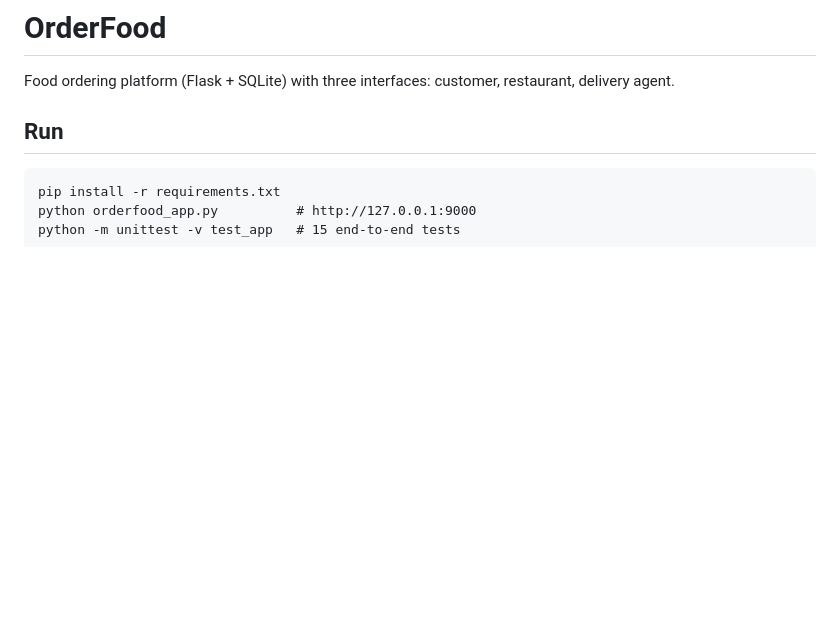
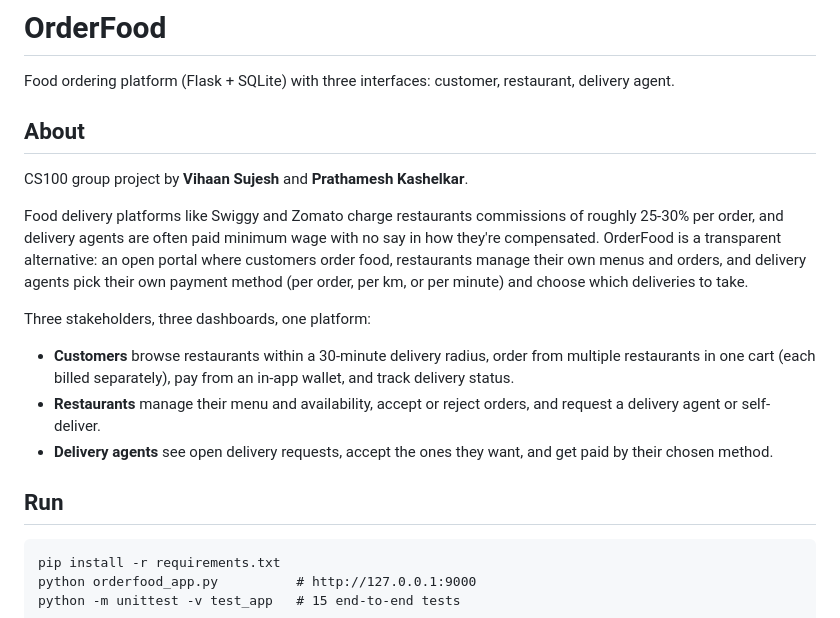
Before and after one commit to Fierce-Phoenix/CS100-Group-Project, a Markdown page: README.md, the part around the change. Rendered like a GitHub page; blank space fills up the shorter version.

Commit message:
Add About section to README
Summarizes the project's purpose and stakeholder roles based on the
course deliverables (problem statement, scope of work).

Co-Authored-By: Claude Sonnet 5 <noreply@anthropic.com>

```diff
--- a/README.md
+++ b/README.md
@@ -1,6 +1,24 @@
 # OrderFood
 
 Food ordering platform (Flask + SQLite) with three interfaces: customer, restaurant, delivery agent.
+
+## About
+
+CS100 group project by **Vihaan Sujesh** and **Prathamesh Kashelkar**.
+
+Food delivery platforms like Swiggy and Zomato charge restaurants commissions of roughly 25-30% per
+order, and delivery agents are often paid minimum wage with no say in how they're compensated.
+OrderFood is a transparent alternative: an open portal where customers order food, restaurants manage
+their own menus and orders, and delivery agents pick their own payment method (per order, per km, or
+per minute) and choose which deliveries to take.
+
+Three stakeholders, three dashboards, one platform:
+- **Customers** browse restaurants within a 30-minute delivery radius, order from multiple restaurants
+  in one cart (each billed separately), pay from an in-app wallet, and track delivery status.
+- **Restaurants** manage their menu and availability, accept or reject orders, and request a delivery
+  agent or self-deliver.
+- **Delivery agents** see open delivery requests, accept the ones they want, and get paid by their
+  chosen method.
 
 ## Run
     pip install -r requirements.txt
```
